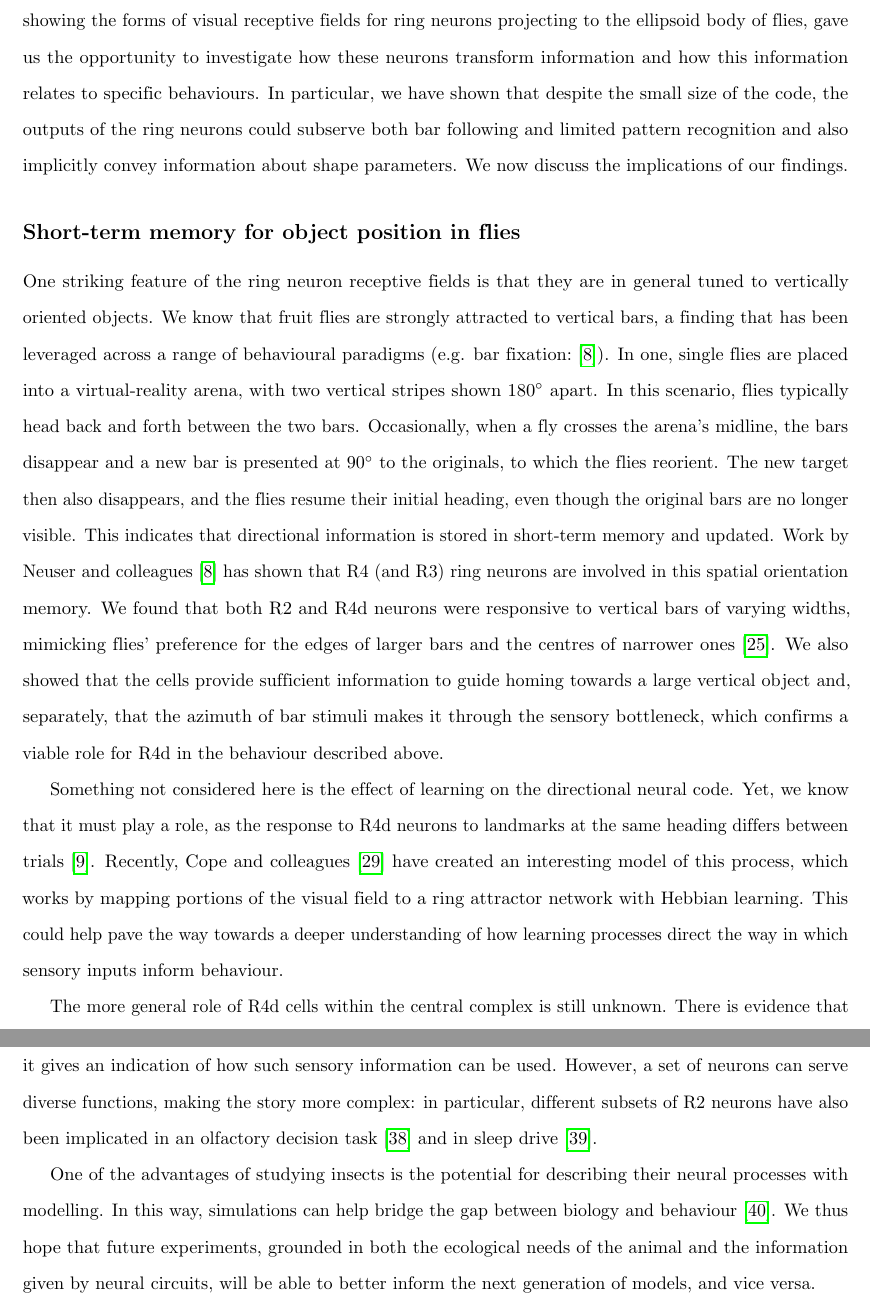
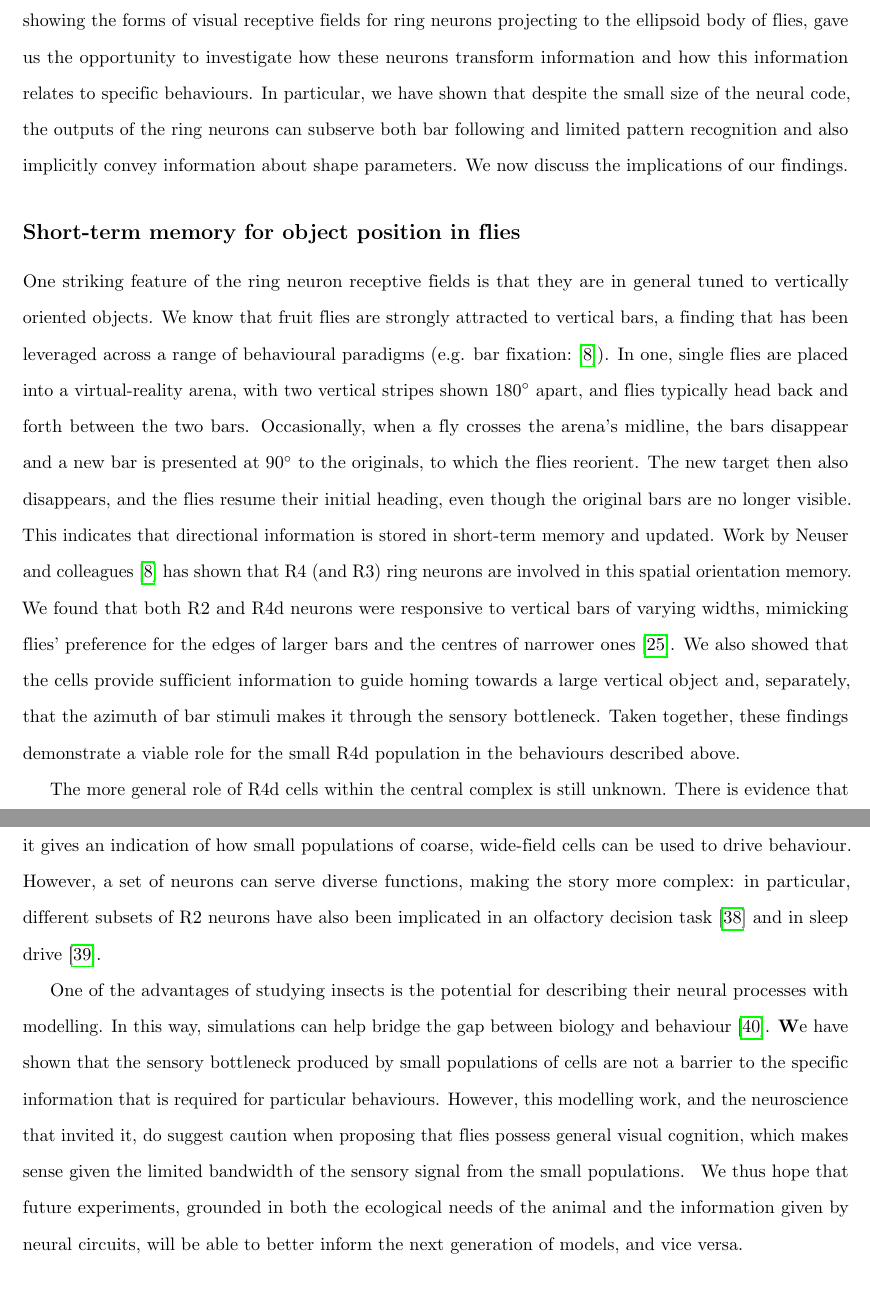
Before and after one commit to alexdewar/ploscb2017, a LaTeX document (latex/drosopaper.tex): two parts of pages 11 and 13 of 22, joined at a grey line, cut so that both start at the same text. Compiled offline with pdfLaTeX.

Commit message:
last round of paul's discussion changes

```diff
--- a/latex/drosopaper.tex
+++ b/latex/drosopaper.tex
@@ -236,18 +236,13 @@ We next trained ANNs to decode information about shape orientation and size. The
 In summary, we have shown that information about a number of shape properties passes through the bottleneck created by the small number of ring neurons. This indicates that such information is available downstream of the ring neurons for the guidance of behaviour.
 
 \section*{Discussion}
-A general problem in neuroscience is understanding how sensory systems organise information to be at the service of behaviour. Computational approaches can be important in this endeavour, as they allow simulation of the sensory experience of a behaving animal, meaning that one can investigate how this information is transformed by populations of neurons into behaviour. In this way, we can relate the details of neural circuitry to theories about the requirements of behaviour. Work by Seelig and Jayaraman \cite{Seelig2013}, showing the forms of visual receptive fields for ring neurons projecting to the ellipsoid body of flies, gave us the opportunity to investigate how these neurons transform information and how this information relates to specific behaviours. In particular, we have shown that despite the small size of the code, the outputs of the ring neurons could subserve both bar following and limited pattern recognition and also implicitly convey information about shape parameters. We now discuss the implications of our findings.
+A general problem in neuroscience is understanding how sensory systems organise information to be at the service of behaviour. Computational approaches can be important in this endeavour, as they allow simulation of the sensory experience of a behaving animal, such that one can investigate how this information is transformed by populations of neurons into behaviour. In this way, we can relate the details of neural circuitry to theories about the requirements of behaviour. Work by Seelig and Jayaraman \cite{Seelig2013}, showing the forms of visual receptive fields for ring neurons projecting to the ellipsoid body of flies, gave us the opportunity to investigate how these neurons transform information and how this information relates to specific behaviours. In particular, we have shown that despite the small size of the neural code, the outputs of the ring neurons can subserve both bar following and limited pattern recognition and also implicitly convey information about shape parameters. We now discuss the implications of our findings.
 
 \subsection*{Short-term memory for object position in flies}
-One striking feature of the ring neuron receptive fields is that they are in general tuned to vertically oriented objects. We know that fruit flies are strongly attracted to vertical bars, a finding that has been leveraged across a range of behavioural paradigms (e.g. bar fixation: \cite{Neuser2008}). In one, single flies are placed into a virtual-reality arena, with two vertical stripes shown 180\degree\ apart. In this scenario, flies typically head back and forth between the two bars. Occasionally, when a fly crosses the arena’s midline, the bars disappear and a new bar is presented at 90\degree\ to the originals, to which the flies reorient. The new target then also disappears, and the flies resume their initial heading, even though the original bars are no longer visible. This indicates that directional information is stored in short-term memory and updated. Work by Neuser and colleagues \cite{Neuser2008} has shown that R4 (and R3) ring neurons are involved in this spatial orientation memory. We found that both R2 and R4d neurons were responsive to vertical bars of varying widths, mimicking flies' preference for the edges of larger bars and the centres of narrower ones \cite{Osorio1990}. We also showed that the cells provide sufficient information to guide homing towards a large vertical object and, separately, that the azimuth of bar stimuli makes it through the sensory bottleneck, which confirms a viable role for R4d in the behaviour described above.
-
-Something not considered here is the effect of learning on the directional neural code.
-Yet, we know that it must play a role, as the response to R4d neurons to landmarks at the same heading differs between trials \cite{Seelig2015}.
-Recently, Cope and colleagues \cite{Cope2017} have created an interesting model of this process, which works by mapping portions of the visual field to a ring attractor network with Hebbian learning.
-This could help pave the way towards a deeper understanding of how learning processes direct the way in which sensory inputs inform behaviour.
+One striking feature of the ring neuron receptive fields is that they are in general tuned to vertically oriented objects. We know that fruit flies are strongly attracted to vertical bars, a finding that has been leveraged across a range of behavioural paradigms (e.g. bar fixation: \cite{Neuser2008}). In one, single flies are placed into a virtual-reality arena, with two vertical stripes shown 180\degree\ apart, and flies typically head back and forth between the two bars. Occasionally, when a fly crosses the arena’s midline, the bars disappear and a new bar is presented at 90\degree\ to the originals, to which the flies reorient. The new target then also disappears, and the flies resume their initial heading, even though the original bars are no longer visible. This indicates that directional information is stored in short-term memory and updated. Work by Neuser and colleagues \cite{Neuser2008} has shown that R4 (and R3) ring neurons are involved in this spatial orientation memory. We found that both R2 and R4d neurons were responsive to vertical bars of varying widths, mimicking flies' preference for the edges of larger bars and the centres of narrower ones \cite{Osorio1990}. We also showed that the cells provide sufficient information to guide homing towards a large vertical object and, separately, that the azimuth of bar stimuli makes it through the sensory bottleneck. Taken together, these findings demonstrate a viable role for the small R4d population in the behaviours described above.
 
 The more general role of R4d cells within the central complex is still unknown.
-There is evidence that R4d neurons are able to act as a ring attractor, maintaining a stable encoding of the fly's orientation with respect to a landmark \cite{Seelig2015}.
+There is evidence that R4d neurons are able to act as a ring attractor, maintaining a stable encoding of the fly's orientation with respect to a landmark \cite{Seelig2015,Cope2017}.
 Therefore, R4d neurons could be conceived variously as functioning like mammalian head-direction cells \cite{Tomchik2008}, playing a part in a path integration system \cite{Neuser2008} or in conditioning of visual orientation \cite{Guo2015}, perhaps serving several functions simultaneously.
 These possibilities are not mutually exclusive, of course, and their true function will become apparent only with a better understanding of the behaviours in which they are involved.
 
@@ -266,11 +263,15 @@ In order to fully understand these circuits we need to examine further how flies
 
 So, if the R2s are not truly `pattern-recognition cells', the question remains: what are they for?
 Though we have not attempted to answer this question here, we have shown that there is \emph{implicit} information about higher-order properties, such as stimulus position, in the RFs' code, which could drive any number of natural behaviours.
-For example, elsewhere we have shown that the information content of ring neuron RFs is suitable for place learning and homing \cite{Dewar2015,Ofstad2011}, and although this involves R1 ring neurons, not R2, it gives an indication of how such sensory information can be used.
+For example, elsewhere we have shown that the information content of ring neuron RFs is suitable for place learning and homing \cite{Dewar2015,Ofstad2011}, and although this involves R1 ring neurons, not R2, it gives an indication of how small populations of coarse, wide-field cells can be used to drive behaviour.
 However, a set of neurons can serve diverse functions, making the story more complex: in particular, different subsets of R2 neurons have also been implicated in an olfactory decision task \cite{Azanchi2013} and in sleep drive \cite{Liu2016}.
 
 One of the advantages of studying insects is the potential for describing their neural processes with modelling.
 In this way, simulations can help bridge the gap between biology and behaviour \cite{Webb2009}.
+{\textbf
+We have shown that the sensory bottleneck produced by small populations of cells are not a barrier to the specific information that is required for particular behaviours.
+However, this modelling work, and the neuroscience that invited it, do suggest caution when proposing that flies possess general visual cognition, which makes sense given the limited bandwidth of the sensory signal from the small populations.
+}
 We thus hope that future experiments, grounded in both the ecological needs of the animal and the information given by neural circuits, will be able to better inform the next generation of models, and vice versa.
 
 \section*{Materials and methods}
```
Also changed, not shown: latex/drosopaper.tex (16 more changed lines).
